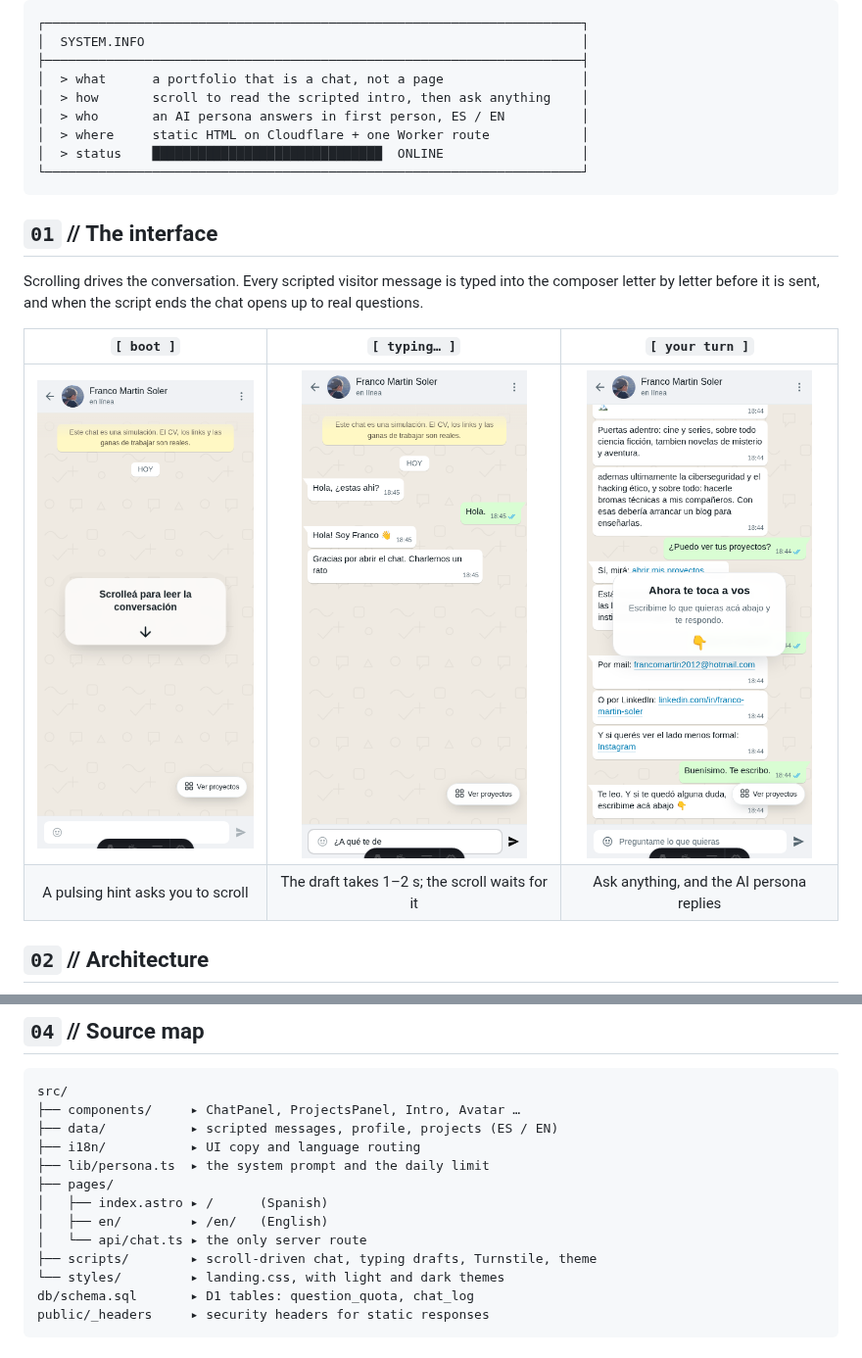
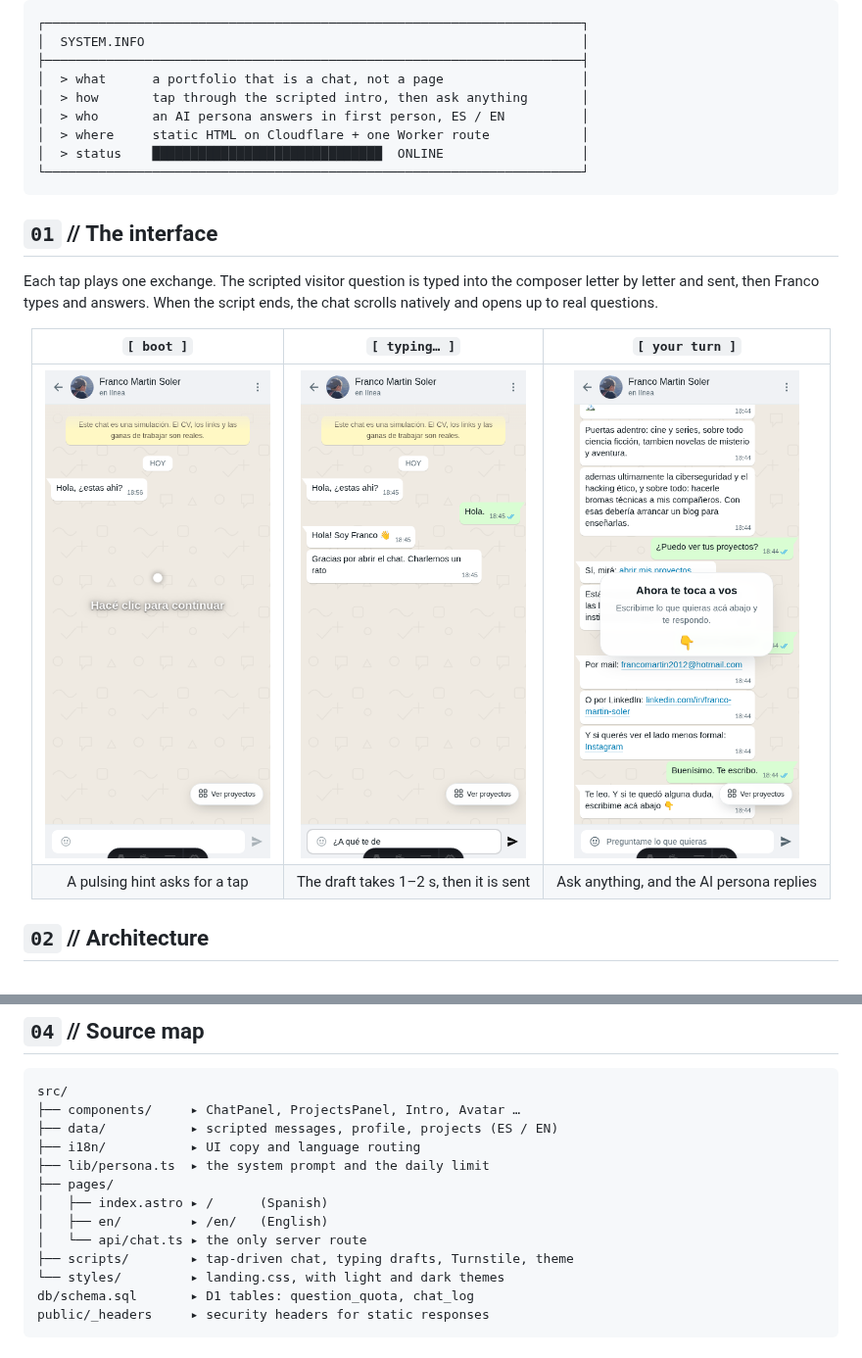
Before and after one commit to franwe-jpg/portfolio-personal, a Markdown page: README.md, 2 parts joined by grey strips. Shown at 98% size. Rendered like a GitHub page; pictures changed too: docs/readme/screen-scroll-hint.png (deleted), docs/readme/screen-tap-hint.png (added).

```diff
--- a/README.md
+++ b/README.md
@@ -20,7 +20,7 @@
 │  SYSTEM.INFO                                                         │
 ├──────────────────────────────────────────────────────────────────────┤
 │  > what      a portfolio that is a chat, not a page                  │
-│  > how       scroll to read the scripted intro, then ask anything    │
+│  > how       tap through the scripted intro, then ask anything       │
 │  > who       an AI persona answers in first person, ES / EN          │
 │  > where     static HTML on Cloudflare + one Worker route            │
 │  > status    ██████████████████████████████  ONLINE                  │
@@ -29,16 +29,16 @@
 
 ## `01` // The interface
 
-Scrolling drives the conversation. Every scripted visitor message is typed into
-the composer letter by letter before it is sent, and when the script ends the chat
-opens up to real questions.
+Each tap plays one exchange. The scripted visitor question is typed into the
+composer letter by letter and sent, then Franco types and answers. When the script
+ends, the chat scrolls natively and opens up to real questions.
 
 <div align="center">
 
 | `[ boot ]` | `[ typing… ]` | `[ your turn ]` |
 | :---: | :---: | :---: |
-| <img src="docs/readme/screen-scroll-hint.png" width="230" alt="Scroll hint centered on an empty chat"> | <img src="docs/readme/screen-typing.png" width="230" alt="Visitor message being typed in the composer"> | <img src="docs/readme/screen-your-turn.png" width="230" alt="Invitation to write once the script ends"> |
-| A pulsing hint asks you to scroll | The draft takes 1–2 s; the scroll waits for it | Ask anything, and the AI persona replies |
+| <img src="docs/readme/screen-tap-hint.png" width="230" alt="Pulsing tap hint centered on the chat"> | <img src="docs/readme/screen-typing.png" width="230" alt="Visitor message being typed in the composer"> | <img src="docs/readme/screen-your-turn.png" width="230" alt="Invitation to write once the script ends"> |
+| A pulsing hint asks for a tap | The draft takes 1–2 s, then it is sent | Ask anything, and the AI persona replies |
 
 </div>
 
@@ -97,7 +97,7 @@ src/
 │   ├── index.astro ▸ /      (Spanish)
 │   ├── en/         ▸ /en/   (English)
 │   └── api/chat.ts ▸ the only server route
-├── scripts/        ▸ scroll-driven chat, typing drafts, Turnstile, theme
+├── scripts/        ▸ tap-driven chat, typing drafts, Turnstile, theme
 └── styles/         ▸ landing.css, with light and dark themes
 db/schema.sql       ▸ D1 tables: question_quota, chat_log
 public/_headers     ▸ security headers for static responses
```
Also changed, not shown: 4 other files.
